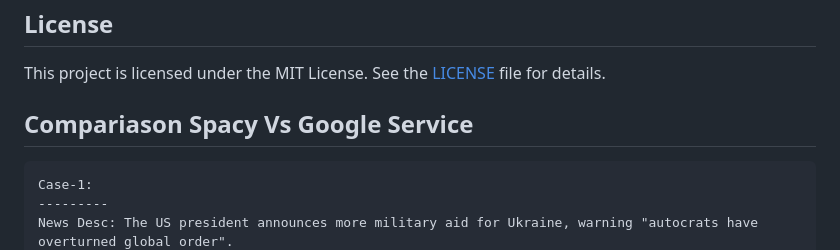
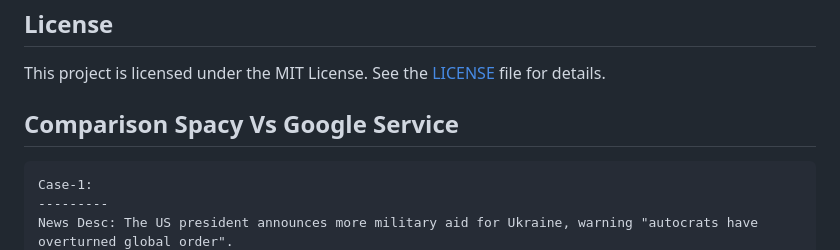
Before and after one commit to ripon23/news_aggregator, a Markdown page: README.md, the part around the change. Drawn GitHub-style.

```diff
--- a/README.md
+++ b/README.md
@@ -116,7 +116,7 @@ Contributions are welcome! Please feel free to submit a pull request or open an
 
 This project is licensed under the MIT License. See the [LICENSE](LICENSE) file for details.
 
-## Compariason Spacy Vs Google Service
+## Comparison Spacy Vs Google Service
     Case-1:
     ---------
     News Desc: The US president announces more military aid for Ukraine, warning "autocrats have overturned global order".
```
